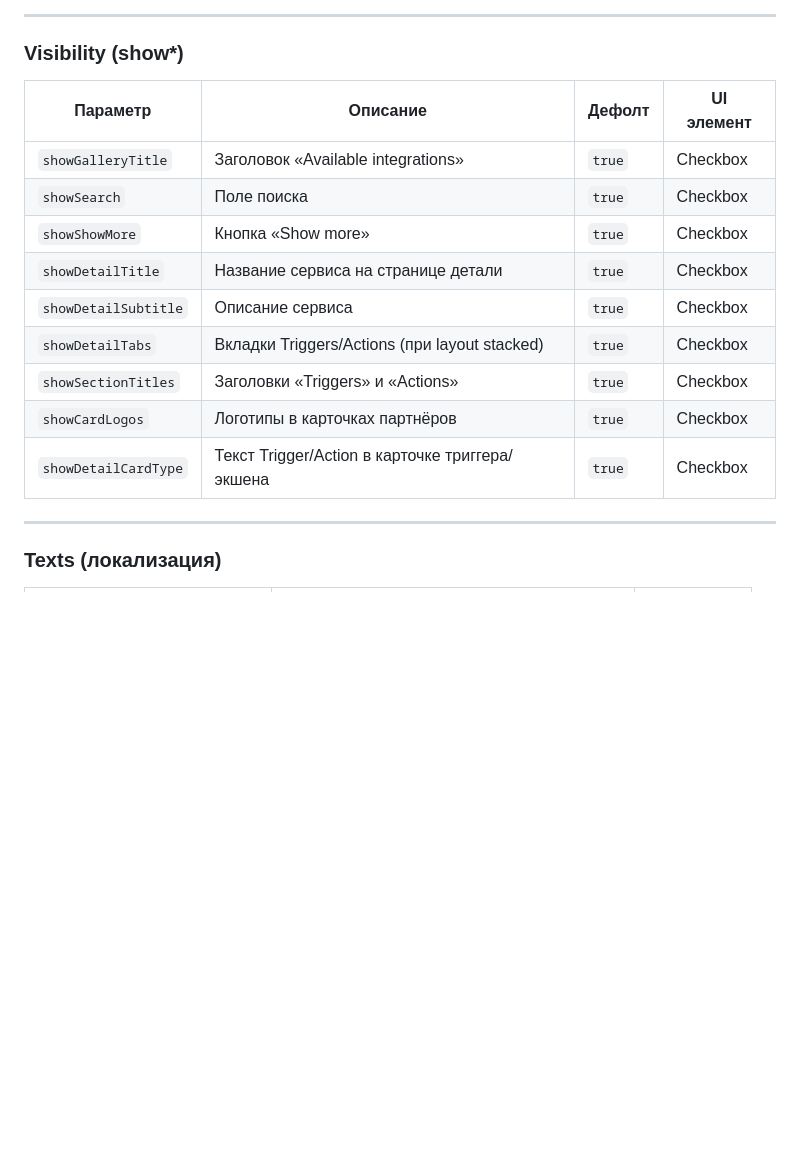
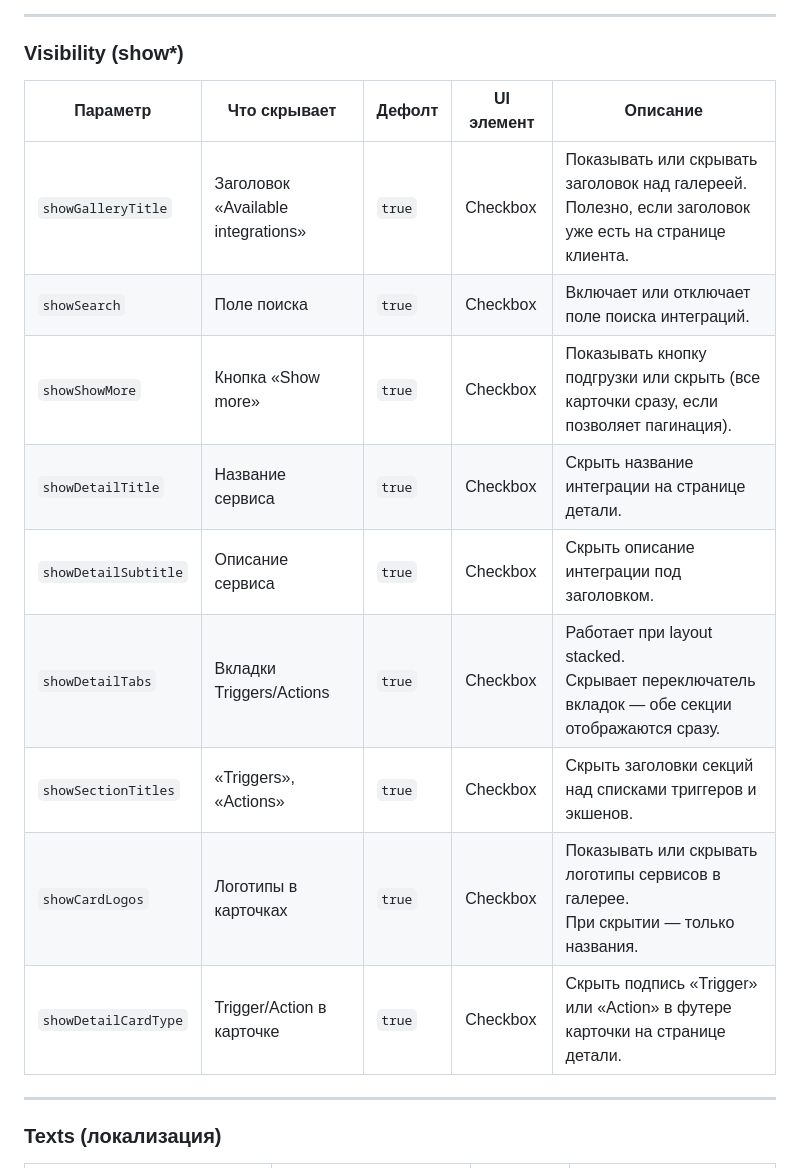
Before and after one commit to yourinho/integrations_widget, a Markdown page: CUSTOMIZATION_ROADMAP.md, the part around one of its changes. Drawn GitHub-style; blank space fills up the shorter version.

```diff
--- a/CUSTOMIZATION_ROADMAP.md
+++ b/CUSTOMIZATION_ROADMAP.md
@@ -42,17 +42,17 @@
 
 ### Visibility (show*)
 
-| Параметр | Описание | Дефолт | UI элемент |
-|----------|----------|--------|------------|
-| `showGalleryTitle` | Заголовок «Available integrations» | `true` | Checkbox |
-| `showSearch` | Поле поиска | `true` | Checkbox |
-| `showShowMore` | Кнопка «Show more» | `true` | Checkbox |
-| `showDetailTitle` | Название сервиса на странице детали | `true` | Checkbox |
-| `showDetailSubtitle` | Описание сервиса | `true` | Checkbox |
-| `showDetailTabs` | Вкладки Triggers/Actions (при layout stacked) | `true` | Checkbox |
-| `showSectionTitles` | Заголовки «Triggers» и «Actions» | `true` | Checkbox |
-| `showCardLogos` | Логотипы в карточках партнёров | `true` | Checkbox |
-| `showDetailCardType` | Текст Trigger/Action в карточке триггера/экшена | `true` | Checkbox |
+| Параметр | Что скрывает | Дефолт | UI элемент | Описание |
+|----------|--------------|--------|------------|---------|
+| `showGalleryTitle` | Заголовок «Available integrations» | `true` | Checkbox | Показывать или скрывать заголовок над галереей.<br>Полезно, если заголовок уже есть на странице клиента. |
+| `showSearch` | Поле поиска | `true` | Checkbox | Включает или отключает поле поиска интеграций. |
+| `showShowMore` | Кнопка «Show more» | `true` | Checkbox | Показывать кнопку подгрузки или скрыть (все карточки сразу, если позволяет пагинация). |
+| `showDetailTitle` | Название сервиса | `true` | Checkbox | Скрыть название интеграции на странице детали. |
+| `showDetailSubtitle` | Описание сервиса | `true` | Checkbox | Скрыть описание интеграции под заголовком. |
+| `showDetailTabs` | Вкладки Triggers/Actions | `true` | Checkbox | Работает при layout stacked.<br>Скрывает переключатель вкладок — обе секции отображаются сразу. |
+| `showSectionTitles` | «Triggers», «Actions» | `true` | Checkbox | Скрыть заголовки секций над списками триггеров и экшенов. |
+| `showCardLogos` | Логотипы в карточках | `true` | Checkbox | Показывать или скрывать логотипы сервисов в галерее.<br>При скрытии — только названия. |
+| `showDetailCardType` | Trigger/Action в карточке | `true` | Checkbox | Скрыть подпись «Trigger» или «Action» в футере карточки на странице детали. |
 
 ---
 
```
Also changed, not shown: other parts of CUSTOMIZATION_ROADMAP.md (+61 -61 lines).
